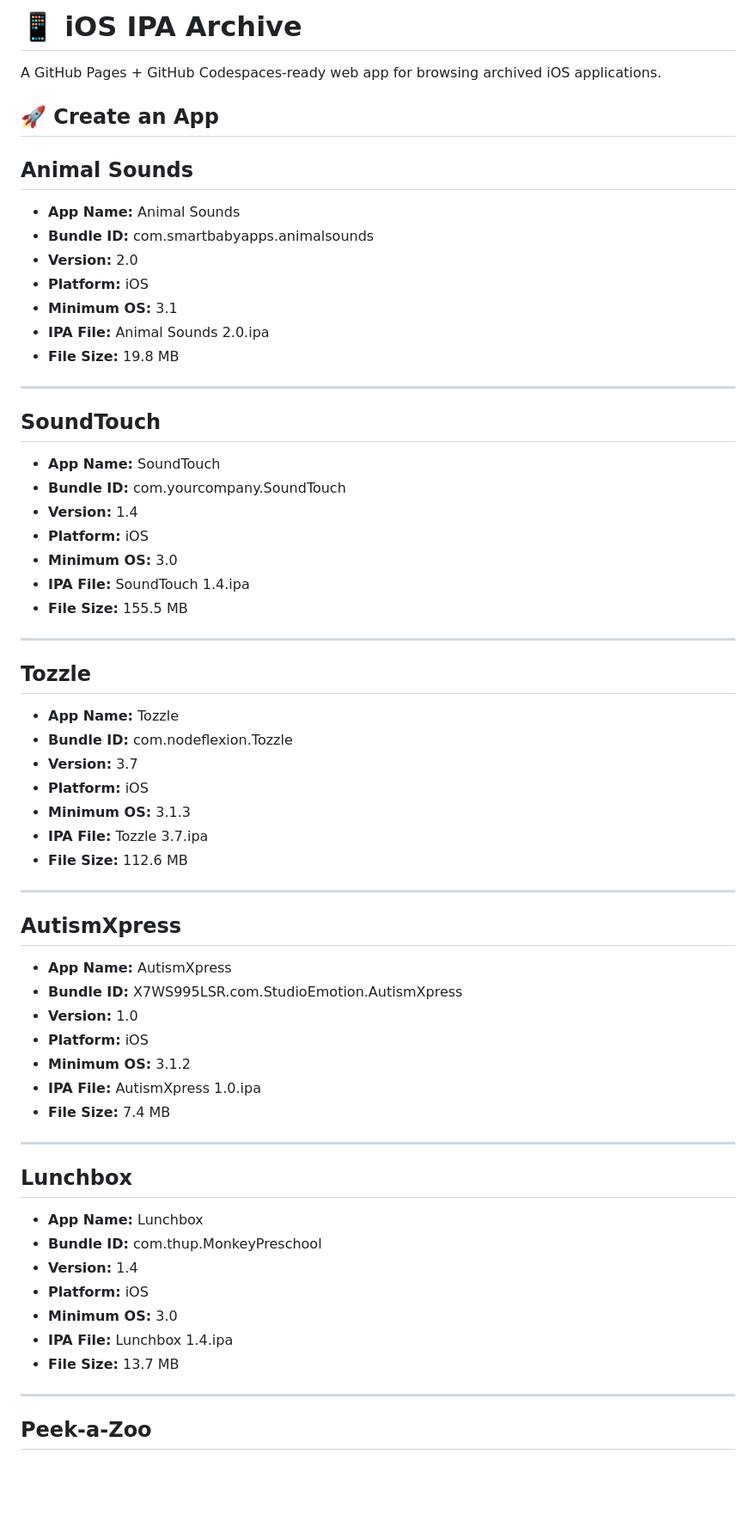
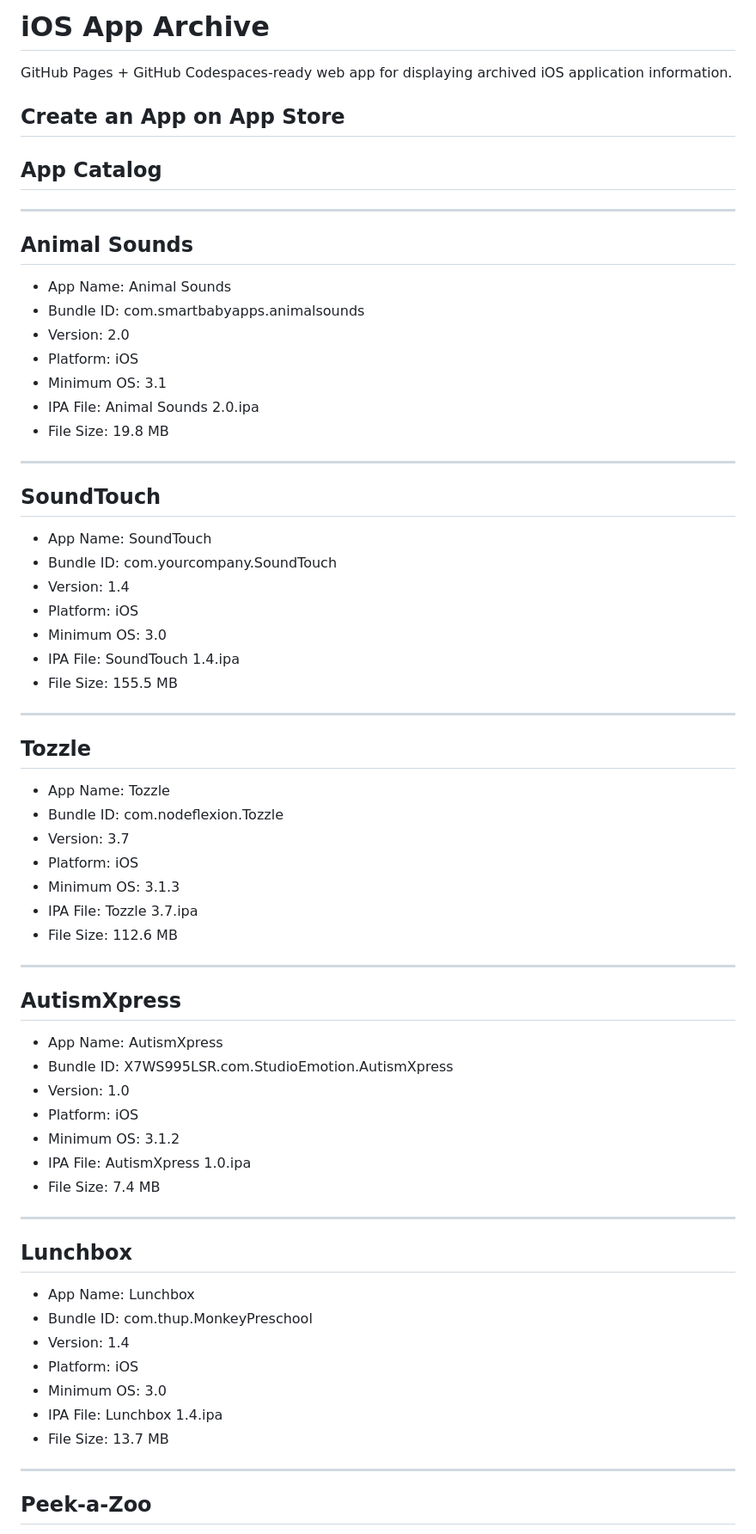
Before and after one commit to skylerdufour38/Children-s-museum, a Markdown page: README.md, the part around one of its changes. Shown at 86% size. Drawn GitHub-style; blank space fills up the shorter version.

```diff
--- a/README.md
+++ b/README.md
@@ -1,66 +1,70 @@
-# 📱 iOS IPA Archive
+# iOS App Archive
 
-A GitHub Pages + GitHub Codespaces-ready web app for browsing archived iOS applications.
+GitHub Pages + GitHub Codespaces-ready web app for displaying archived iOS application information.
 
-## 🚀 Create an App
+## Create an App on App Store
+
+## App Catalog
+
+---
 
 ## Animal Sounds
 
-- **App Name:** Animal Sounds
-- **Bundle ID:** com.smartbabyapps.animalsounds
-- **Version:** 2.0
-- **Platform:** iOS
-- **Minimum OS:** 3.1
-- **IPA File:** Animal Sounds 2.0.ipa
-- **File Size:** 19.8 MB
+- App Name: Animal Sounds
+- Bundle ID: com.smartbabyapps.animalsounds
+- Version: 2.0
+- Platform: iOS
+- Minimum OS: 3.1
+- IPA File: Animal Sounds 2.0.ipa
+- File Size: 19.8 MB
 
 ---
 
 ## SoundTouch
 
-- **App Name:** SoundTouch
-- **Bundle ID:** com.yourcompany.SoundTouch
-- **Version:** 1.4
-- **Platform:** iOS
-- **Minimum OS:** 3.0
-- **IPA File:** SoundTouch 1.4.ipa
-- **File Size:** 155.5 MB
+- App Name: SoundTouch
+- Bundle ID: com.yourcompany.SoundTouch
+- Version: 1.4
+- Platform: iOS
+- Minimum OS: 3.0
+- IPA File: SoundTouch 1.4.ipa
+- File Size: 155.5 MB
 
 ---
 
 ## Tozzle
 
-- **App Name:** Tozzle
-- **Bundle ID:** com.nodeflexion.Tozzle
-- **Version:** 3.7
-- **Platform:** iOS
-- **Minimum OS:** 3.1.3
-- **IPA File:** Tozzle 3.7.ipa
-- **File Size:** 112.6 MB
+- App Name: Tozzle
+- Bundle ID: com.nodeflexion.Tozzle
+- Version: 3.7
+- Platform: iOS
+- Minimum OS: 3.1.3
+- IPA File: Tozzle 3.7.ipa
+- File Size: 112.6 MB
 
 ---
 
 ## AutismXpress
 
-- **App Name:** AutismXpress
-- **Bundle ID:** X7WS995LSR.com.StudioEmotion.AutismXpress
-- **Version:** 1.0
-- **Platform:** iOS
-- **Minimum OS:** 3.1.2
-- **IPA File:** AutismXpress 1.0.ipa
-- **File Size:** 7.4 MB
+- App Name: AutismXpress
+- Bundle ID: X7WS995LSR.com.StudioEmotion.AutismXpress
+- Version: 1.0
+- Platform: iOS
+- Minimum OS: 3.1.2
+- IPA File: AutismXpress 1.0.ipa
+- File Size: 7.4 MB
 
 ---
 
 ## Lunchbox
 
-- **App Name:** Lunchbox
-- **Bundle ID:** com.thup.MonkeyPreschool
-- **Version:** 1.4
-- **Platform:** iOS
-- **Minimum OS:** 3.0
-- **IPA File:** Lunchbox 1.4.ipa
-- **File Size:** 13.7 MB
+- App Name: Lunchbox
+- Bundle ID: com.thup.MonkeyPreschool
+- Version: 1.4
+- Platform: iOS
+- Minimum OS: 3.0
+- IPA File: Lunchbox 1.4.ipa
+- File Size: 13.7 MB
 
 ---
 
```
Also changed, not shown: other parts of README.md (+106 -176 lines).
